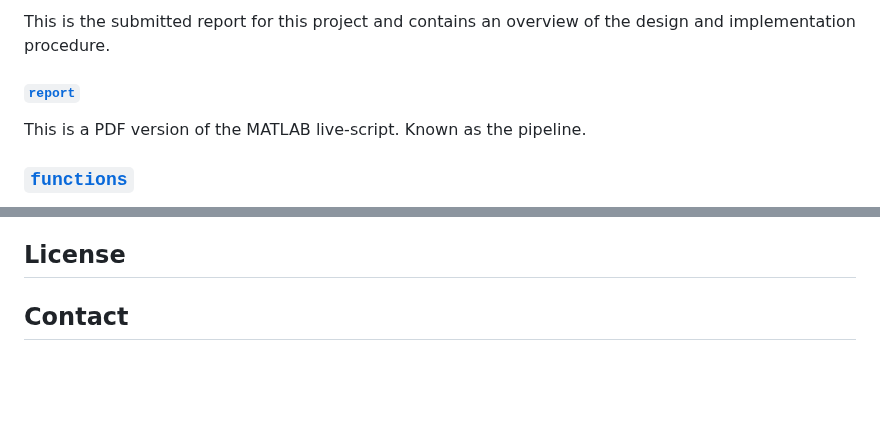
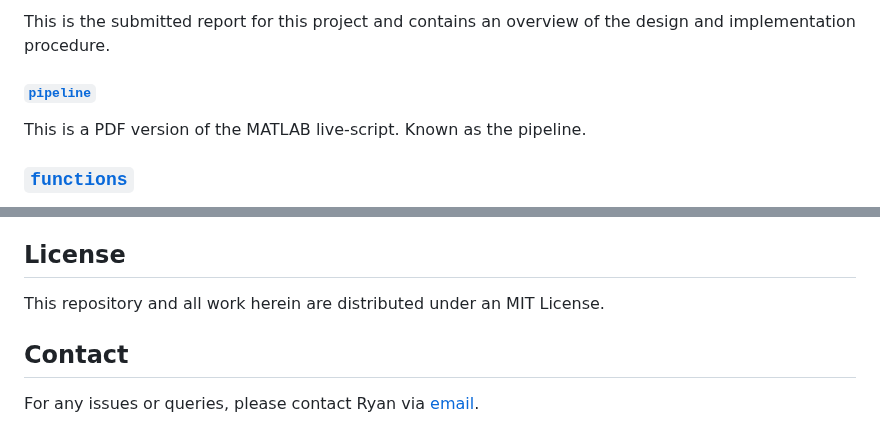
Before and after one commit to JNSRYA006/sar-parameter-extraction-pipeline, a Markdown page: README.md, 2 parts joined by grey strips. Drawn GitHub-style; blank space fills up the shorter version.

```diff
--- a/README.md
+++ b/README.md
@@ -35,7 +35,7 @@ A description of the various folders and functions contained within this directo
 #### [`report`](./docs/JNSRYA006_EEE4022S_RAV2023-03.pdf/)
 This is the submitted report for this project and contains an overview of the design and implementation procedure.
 
-#### [`report`](./docs/pipeline.pdf/)
+#### [`pipeline`](./docs/pipeline.pdf/)
 This is a PDF version of the MATLAB live-script. Known as the pipeline.
 
 ### [`functions`](./functions/)
@@ -91,5 +91,7 @@ In order to install and run this pipeline, the following steps need to be follow
 
 
 ## License
+This repository and all work herein are distributed under an MIT License.
 
 ## Contact
+For any issues or queries, please contact Ryan via [email](mailto:JNSRYA006@myuct.ac.za).
```
